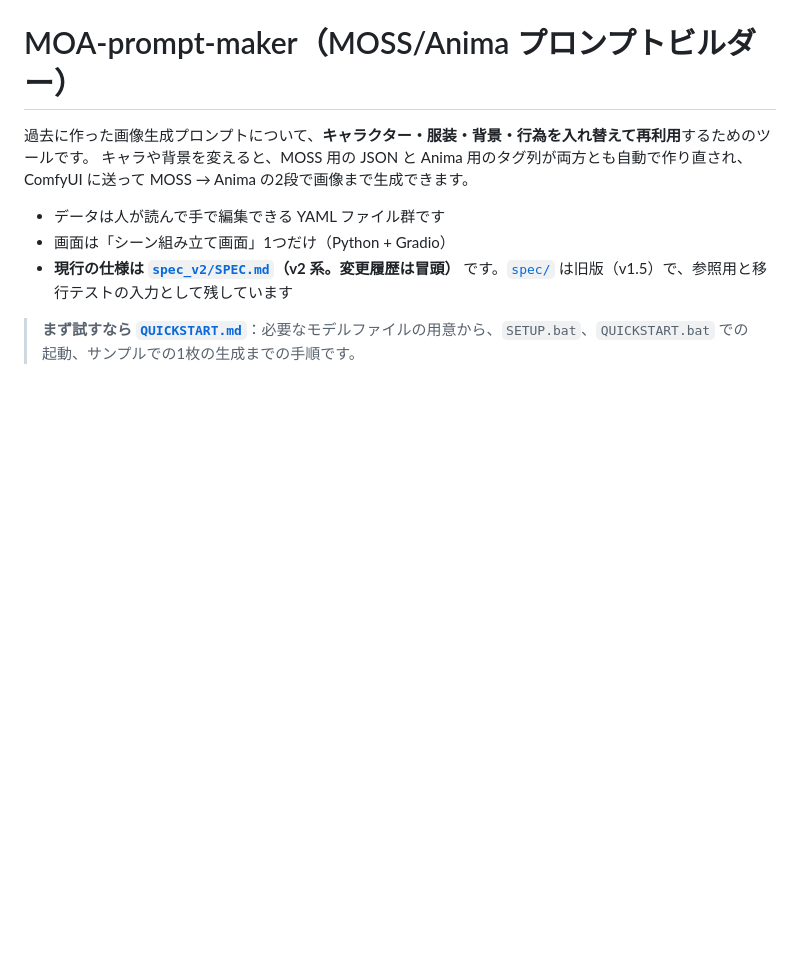
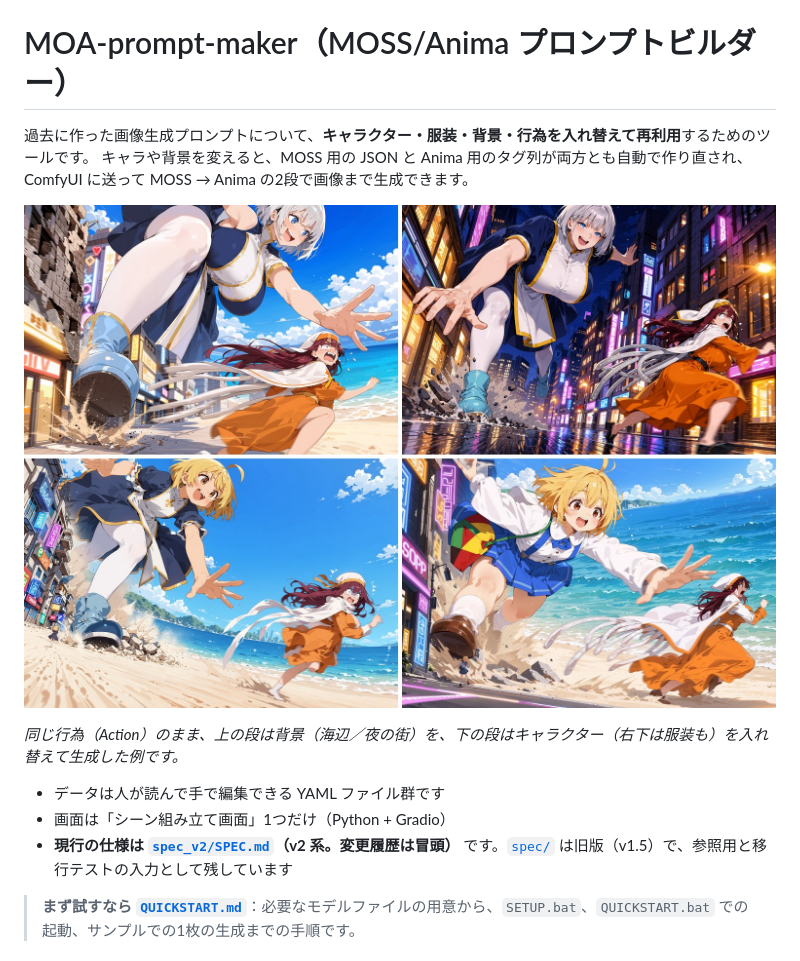
Before and after one commit to gepman/MOA-prompt-maker, a Markdown page: README.md, the part around the change. GitHub-like rendering; pictures changed too: docs/images/samples_grid.jpg (added); blank space fills up the shorter version.

Commit message:
README：作例画像（samples_grid.jpg）を冒頭に追加する
Co-Authored-By: Claude Sonnet 5.5 <noreply@anthropic.com>

```diff
--- a/README.md
+++ b/README.md
@@ -3,6 +3,10 @@
 過去に作った画像生成プロンプトについて、**キャラクター・服装・背景・行為を入れ替えて再利用**するためのツールです。
 キャラや背景を変えると、MOSS 用の JSON と Anima 用のタグ列が両方とも自動で作り直され、
 ComfyUI に送って MOSS → Anima の2段で画像まで生成できます。
+
+![ビルダーで生成したサンプル](docs/images/samples_grid.jpg)
+
+*同じ行為（Action）のまま、上の段は背景（海辺／夜の街）を、下の段はキャラクター（右下は服装も）を入れ替えて生成した例です。*
 
 - データは人が読んで手で編集できる YAML ファイル群です
 - 画面は「シーン組み立て画面」1つだけ（Python + Gradio）
```
